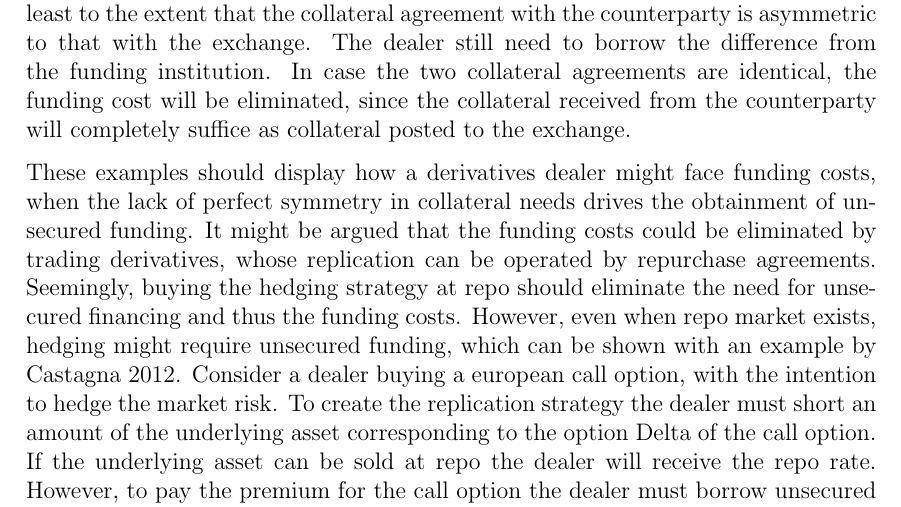
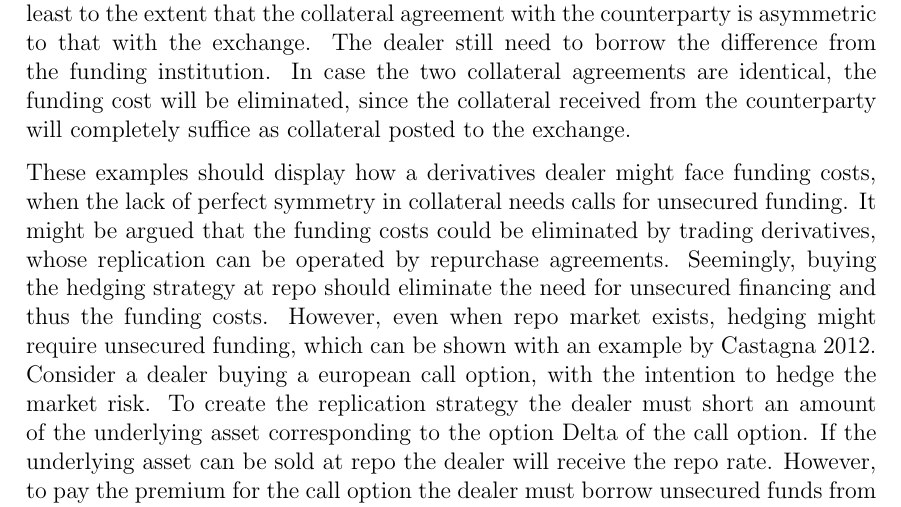
Before and after one commit to sebastianbaltser/master-thesis, a LaTeX thesis (thesis/main.tex, which reads thesis/content/body-matter/fva-debate/sources-of-funding-costs.tex): part of page 5 of 31, cut so that both start at the same text. Compiled offline with pdfLaTeX.

Commit message:
Fix formulation

```diff
--- a/thesis/content/body-matter/fva-debate/sources-of-funding-costs.tex
+++ b/thesis/content/body-matter/fva-debate/sources-of-funding-costs.tex
@@ -53,7 +53,7 @@
         since the collateral received from the counterparty will completely suffice as collateral posted to the exchange.
 
         These examples should display how a derivatives dealer might face funding costs,
-        when the lack of perfect symmetry in collateral needs drives the obtainment of unsecured funding.
+        when the lack of perfect symmetry in collateral needs calls for unsecured funding.
         It might be argued that the funding costs could be eliminated by trading derivatives,
         whose replication can be operated by repurchase agreements.
         Seemingly, buying the hedging strategy at repo should eliminate the need for unsecured financing
```
